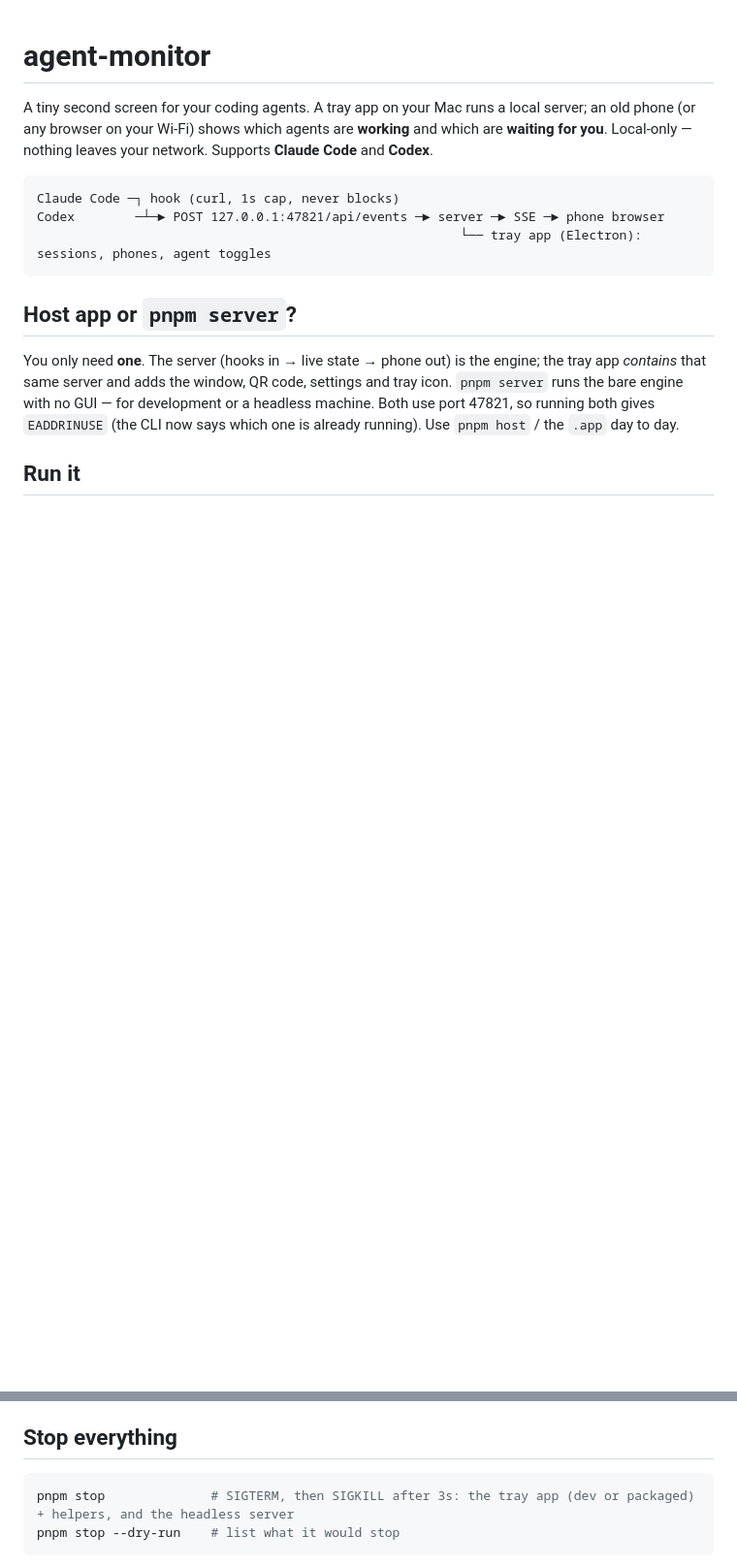
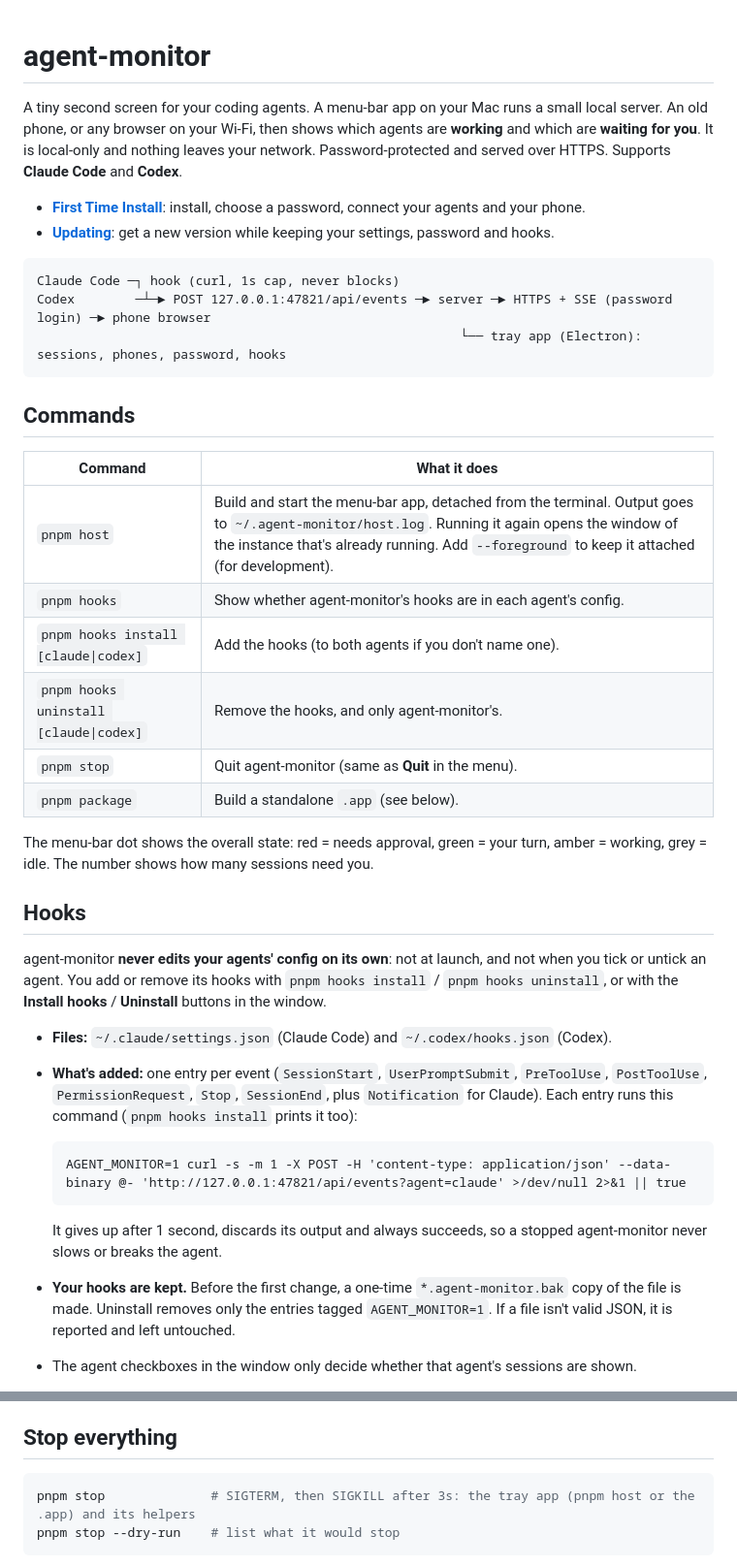
Before and after one commit to jonyfridja/agent-monitor, a Markdown page: README.md, 2 parts joined by grey strips. Shown at 97% size. Rendered like a GitHub page; blank space fills up the shorter version.

````diff
--- a/README.md
+++ b/README.md
@@ -1,15 +1,41 @@
 # agent-monitor
 
-A tiny second screen for your coding agents. A tray app on your Mac runs a local server; an old phone (or any browser on your Wi-Fi) shows which agents are **working** and which are **waiting for you**. Local-only — nothing leaves your network. Supports **Claude Code** and **Codex**.
+A tiny second screen for your coding agents. A menu-bar app on your Mac runs a small local server. An old phone, or any browser on your Wi-Fi, then shows which agents are **working** and which are **waiting for you**. It is local-only and nothing leaves your network. Password-protected and served over HTTPS. Supports **Claude Code** and **Codex**.
+
+- **[First Time Install](setup.md#first-time-install)**: install, choose a password, connect your agents and your phone.
+- **[Updating](setup.md#updating)**: get a new version while keeping your settings, password and hooks.
 
 ```
 Claude Code ─┐ hook (curl, 1s cap, never blocks)
-Codex        ─┴─► POST 127.0.0.1:47821/api/events ─► server ─► SSE ─► phone browser
-                                                        └── tray app (Electron): sessions, phones, agent toggles
+Codex        ─┴─► POST 127.0.0.1:47821/api/events ─► server ─► HTTPS + SSE (password login) ─► phone browser
+                                                        └── tray app (Electron): sessions, phones, password, hooks
 ```
 
-## Host app or `pnpm server`?
+## Commands
 
-You only need **one**. The server (hooks in → live state → phone out) is the engine; the tray app *contains* that same server and adds the window, QR code, settings and tray icon. `pnpm server` runs the bare engine with no GUI — for development or a headless machine. Both use port 47821, so running both gives `EADDRINUSE` (the CLI now says which one is already running). Use `pnpm host` / the `.app` day to day.
+| Command | What it does |
+|---|---|
+| `pnpm host` | Build and start the menu-bar app, detached from the terminal. Output goes to `~/.agent-monitor/host.log`. Running it again opens the window of the instance that's already running. Add `--foreground` to keep it attached (for development). |
+| `pnpm hooks` | Show whether agent-monitor's hooks are in each agent's config. |
+| `pnpm hooks install [claude\|codex]` | Add the hooks (to both agents if you don't name one). |
+| `pnpm hooks uninstall [claude\|codex]` | Remove the hooks, and only agent-monitor's. |
+| `pnpm stop` | Quit agent-monitor (same as **Quit** in the menu). |
+| `pnpm package` | Build a standalone `.app` (see below). |
 
-## Run it
+The menu-bar dot shows the overall state: red = needs approval, green = your turn, amber = working, grey = idle. The number shows how many sessions need you.
+
+## Hooks
+
+agent-monitor **never edits your agents' config on its own**: not at launch, and not when you tick or untick an agent. You add or remove its hooks with `pnpm hooks install` / `pnpm hooks uninstall`, or with the **Install hooks** / **Uninstall** buttons in the window.
+
+- **Files:** `~/.claude/settings.json` (Claude Code) and `~/.codex/hooks.json` (Codex).
+- **What's added:** one entry per event (`SessionStart`, `UserPromptSubmit`, `PreToolUse`, `PostToolUse`, `PermissionRequest`, `Stop`, `SessionEnd`, plus `Notification` for Claude). Each entry runs this command (`pnpm hooks install` prints it too):
+
+  ```
+  AGENT_MONITOR=1 curl -s -m 1 -X POST -H 'content-type: application/json' --data-binary @- 'http://127.0.0.1:47821/api/events?agent=claude' >/dev/null 2>&1 || true
+  ```
+
+  It gives up after 1 second, discards its output and always succeeds, so a stopped agent-monitor never slows or breaks the agent.
+- **Your hooks are kept.** Before the first change, a one-time `*.agent-monitor.bak` copy of the file is made. Uninstall removes only the entries tagged `AGENT_MONITOR=1`. If a file isn't valid JSON, it is reported and left untouched.
+- The agent checkboxes in the window only decide whether that agent's sessions are shown.
+
@@ -50,7 +82,7 @@ macOS parks a menu-bar item off-screen when the bar is full (the notch takes the
 ## Stop everything
 
 ```bash
-pnpm stop              # SIGTERM, then SIGKILL after 3s: the tray app (dev or packaged) + helpers, and the headless server
+pnpm stop              # SIGTERM, then SIGKILL after 3s: the tray app (pnpm host or the .app) and its helpers
 pnpm stop --dry-run    # list what it would stop
 ```
 
````
Also changed, not shown: other parts of README.md (+28 -20 lines), setup.md (added, +110 -0 lines).
